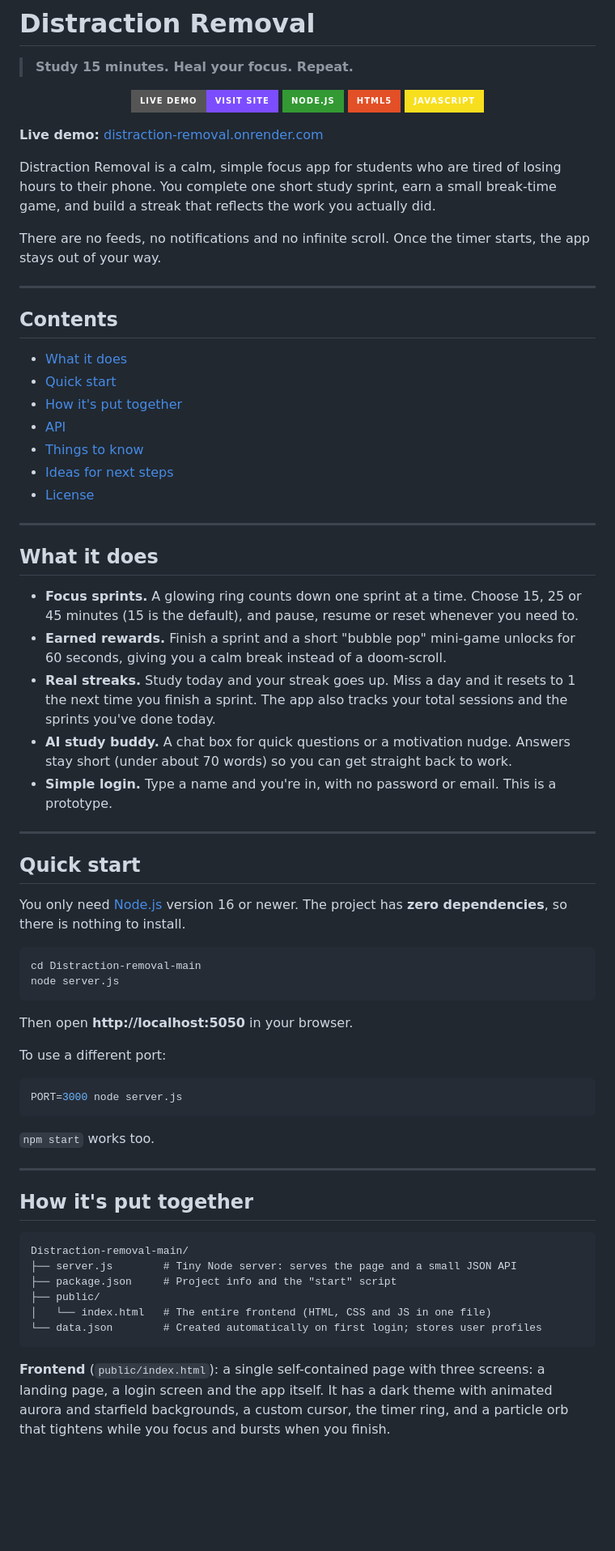
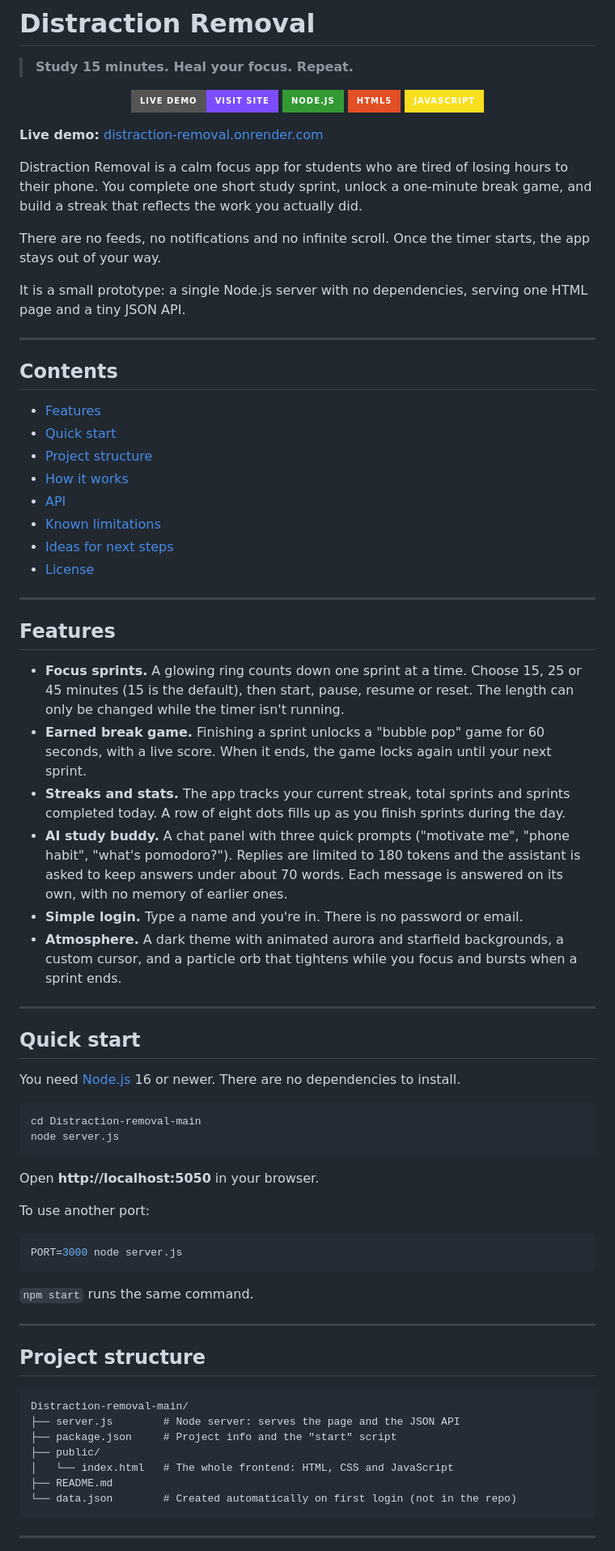
Before and after one commit to Atharv-mu/Distraction-removal, a Markdown page: README.md, the part around one of its changes. Shown at 81% size. Rendered like a GitHub page; badges without logos; blank space fills up the shorter version.

````diff
--- a/README.md
+++ b/README.md
@@ -11,65 +11,70 @@
 
 **Live demo:** [distraction-removal.onrender.com](https://distraction-removal.onrender.com/)
 
-Distraction Removal is a calm, simple focus app for students who are tired of losing hours to their phone. You complete one short study sprint, earn a small break-time game, and build a streak that reflects the work you actually did.
+Distraction Removal is a calm focus app for students who are tired of losing hours to their phone. You complete one short study sprint, unlock a one-minute break game, and build a streak that reflects the work you actually did.
 
 There are no feeds, no notifications and no infinite scroll. Once the timer starts, the app stays out of your way.
+
+It is a small prototype: a single Node.js server with no dependencies, serving one HTML page and a tiny JSON API.
 
 ---
 
 ## Contents
 
-- [What it does](#what-it-does)
+- [Features](#features)
 - [Quick start](#quick-start)
-- [How it's put together](#how-its-put-together)
+- [Project structure](#project-structure)
+- [How it works](#how-it-works)
 - [API](#api)
-- [Things to know](#things-to-know)
+- [Known limitations](#known-limitations)
 - [Ideas for next steps](#ideas-for-next-steps)
 - [License](#license)
 
 ---
 
-## What it does
+## Features
 
-- **Focus sprints.** A glowing ring counts down one sprint at a time. Choose 15, 25 or 45 minutes (15 is the default), and pause, resume or reset whenever you need to.
-- **Earned rewards.** Finish a sprint and a short "bubble pop" mini-game unlocks for 60 seconds, giving you a calm break instead of a doom-scroll.
-- **Real streaks.** Study today and your streak goes up. Miss a day and it resets to 1 the next time you finish a sprint. The app also tracks your total sessions and the sprints you've done today.
-- **AI study buddy.** A chat box for quick questions or a motivation nudge. Answers stay short (under about 70 words) so you can get straight back to work.
-- **Simple login.** Type a name and you're in, with no password or email. This is a prototype.
+- **Focus sprints.** A glowing ring counts down one sprint at a time. Choose 15, 25 or 45 minutes (15 is the default), then start, pause, resume or reset. The length can only be changed while the timer isn't running.
+- **Earned break game.** Finishing a sprint unlocks a "bubble pop" game for 60 seconds, with a live score. When it ends, the game locks again until your next sprint.
+- **Streaks and stats.** The app tracks your current streak, total sprints and sprints completed today. A row of eight dots fills up as you finish sprints during the day.
+- **AI study buddy.** A chat panel with three quick prompts ("motivate me", "phone habit", "what's pomodoro?"). Replies are limited to 180 tokens and the assistant is asked to keep answers under about 70 words. Each message is answered on its own, with no memory of earlier ones.
+- **Simple login.** Type a name and you're in. There is no password or email.
+- **Atmosphere.** A dark theme with animated aurora and starfield backgrounds, a custom cursor, and a particle orb that tightens while you focus and bursts when a sprint ends.
 
 ---
 
 ## Quick start
 
-You only need [Node.js](https://nodejs.org) version 16 or newer. The project has **zero dependencies**, so there is nothing to install.
+You need [Node.js](https://nodejs.org) 16 or newer. There are no dependencies to install.
 
 ```bash
 cd Distraction-removal-main
 node server.js
 ```
 
-Then open **http://localhost:5050** in your browser.
+Open **http://localhost:5050** in your browser.
 
-To use a different port:
+To use another port:
 
 ```bash
 PORT=3000 node server.js
 ```
 
-`npm start` works too.
+`npm start` runs the same command.
 
 ---
 
-## How it's put together
+## Project structure
 
 ```
 Distraction-removal-main/
-├── server.js        # Tiny Node server: serves the page and a small JSON API
+├── server.js        # Node server: serves the page and the JSON API
 ├── package.json     # Project info and the "start" script
 ├── public/
-│   └── index.html   # The entire frontend (HTML, CSS and JS in one file)
-└── data.json        # Created automatically on first login; stores user profiles
+│   └── index.html   # The whole frontend: HTML, CSS and JavaScript
+├── README.md
+└── data.json        # Created automatically on first login (not in the repo)
 ```
 
-**Frontend** (`public/index.html`): a single self-contained page with three screens: a landing page, a login screen and the app itself. It has a dark theme with animated aurora and starfield backgrounds, a custom cursor, the timer ring, and a particle orb that tightens while you focus and bursts when you finish.
+---
 
````
Also changed, not shown: other parts of README.md (+30 -17 lines).
